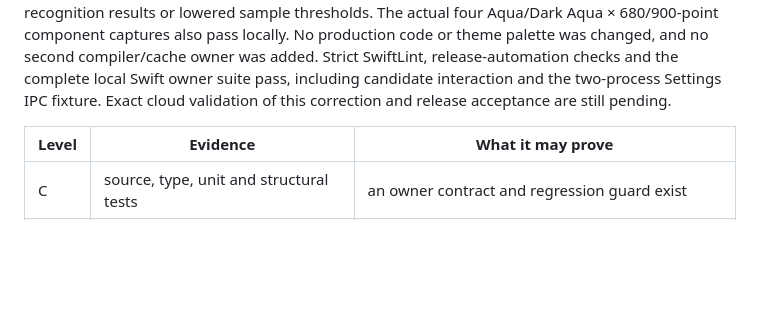
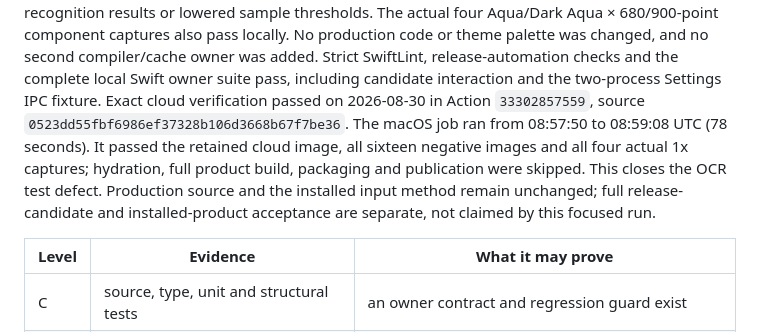
Before and after one commit to Ares-X/Linnet, a Markdown page: docs/product-acceptance.md, the part around the change. Drawn GitHub-style; blank space fills up the shorter version.

Commit message:
docs: close theme OCR regression with exact cloud evidence

```diff
--- a/docs/product-acceptance.md
+++ b/docs/product-acceptance.md
@@ -194,8 +194,14 @@ component captures also pass locally. No production code or theme palette was
 changed, and no second compiler/cache owner was added. Strict SwiftLint,
 release-automation checks and the complete local Swift owner suite pass,
 including candidate interaction and the two-process Settings IPC fixture.
-Exact cloud validation of this correction and release acceptance are still
-pending.
+Exact cloud verification passed on 2026-08-30 in Action `33302857559`, source
+`0523dd55fbf6986ef37328b106d3668b67f7be36`. The macOS job ran from 08:57:50 to
+08:59:08 UTC (78 seconds). It passed the retained cloud image, all sixteen
+negative images and all four actual 1x captures; hydration, full product build,
+packaging and publication were skipped. This closes the OCR test defect.
+Production source and the installed input method remain unchanged; full
+release-candidate and installed-product acceptance are separate, not claimed
+by this focused run.
 
 | Level | Evidence | What it may prove |
 | --- | --- | --- |
```
